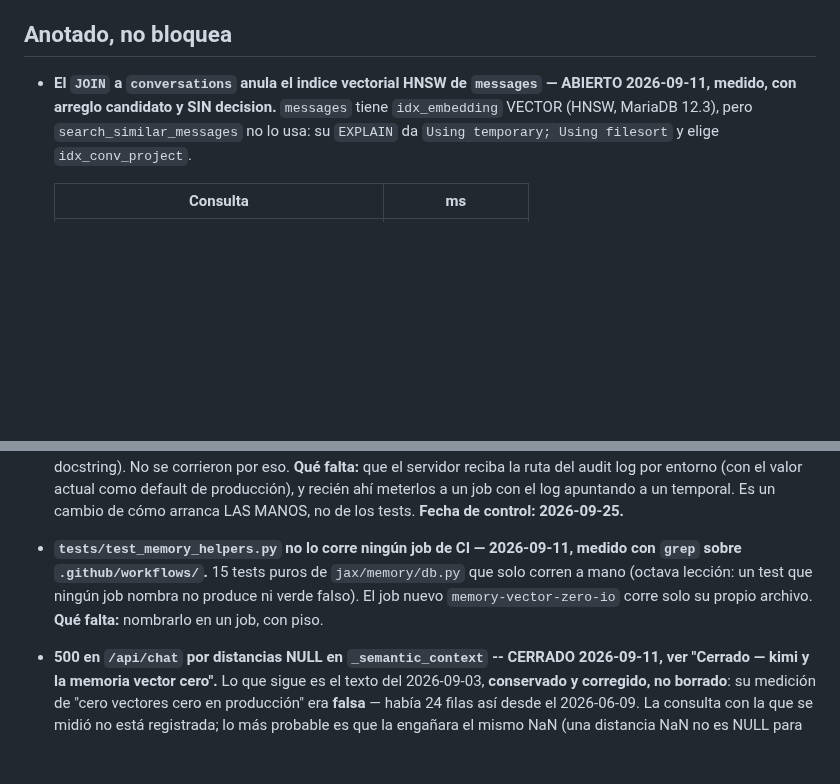
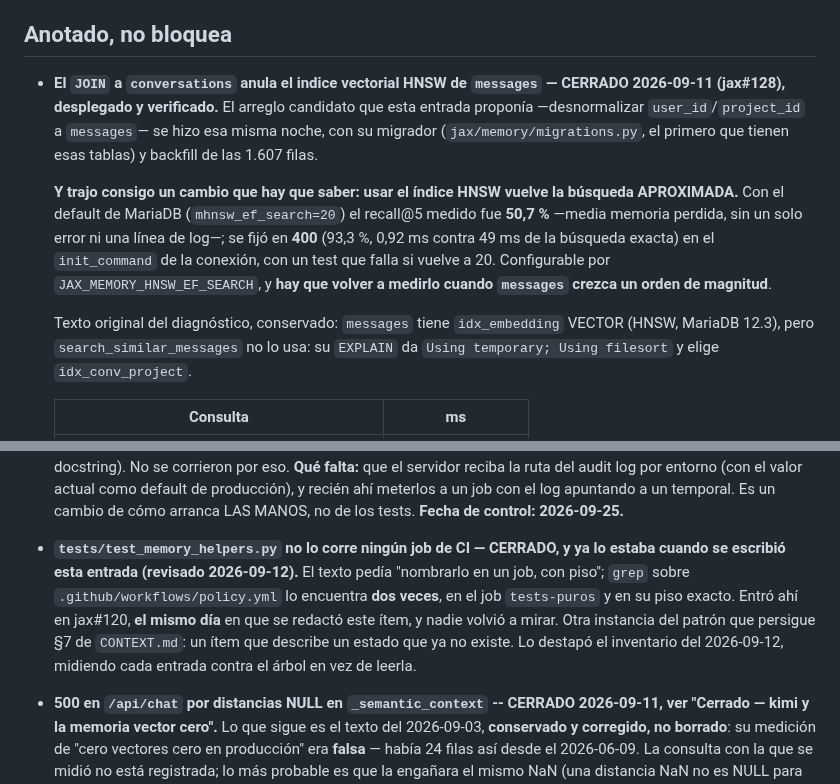
Before and after one commit to fjruizhn/Jax, a Markdown page: DEUDA.md, 2 parts joined by grey strips. Rendered like a GitHub page; blank space fills up the shorter version.

Commit message:
docs(deuda): dos items describian un estado que ya no existe
Los destapo el inventario del 2026-09-12, midiendo cada entrada contra el arbol en vez
de leerla -- que es lo que pide §7 de CONTEXT.md y lo que este archivo existe para evitar.

1. El JOIN que anulaba el indice vectorial: se arreglo la misma noche del 11 (jax#128),
   esta desplegado y verificado, y la entrada seguia diciendo ABIERTO. Se cierra, y se
   agrega lo que el arreglo trajo consigo: usar HNSW vuelve la busqueda APROXIMADA, con
   el default de MariaDB el recall@5 es 50,7 %, y por eso ef_search=400 quedo fijado en
   la conexion con un test que falla si vuelve a 20.

2. tests/test_memory_helpers.py: la entrada pedia "nombrarlo en un job, con piso". Ya
   estaba en tests-puros CUANDO SE ESCRIBIO -- entro en jax#120 el mismo dia.

Ninguno de los dos era trabajo pendiente: eran dos entradas que habrian mandado a
alguien a arreglar lo que ya estaba hecho.

Co-Authored-By: Claude Opus 5 (1M context) <noreply@anthropic.com>
Claude-Session: https://claude.ai/code/session_014djWHEEGPAaY5ZAd2q8R6v

```diff
--- a/DEUDA.md
+++ b/DEUDA.md
@@ -2144,7 +2144,20 @@ retractaciones, que no se borran. Ninguno requiere acción.
 ## Anotado, no bloquea
 
 - **El `JOIN` a `conversations` anula el indice vectorial HNSW de `messages` —
-  ABIERTO 2026-09-11, medido, con arreglo candidato y SIN decision.**
+  CERRADO 2026-09-11 (jax#128), desplegado y verificado.** El arreglo candidato que
+  esta entrada proponía —desnormalizar `user_id`/`project_id` a `messages`— se hizo
+  esa misma noche, con su migrador (`jax/memory/migrations.py`, el primero que
+  tienen esas tablas) y backfill de las 1.607 filas.
+
+  **Y trajo consigo un cambio que hay que saber: usar el índice HNSW vuelve la
+  búsqueda APROXIMADA.** Con el default de MariaDB (`mhnsw_ef_search=20`) el
+  recall@5 medido fue **50,7 %** —media memoria perdida, sin un solo error ni una
+  línea de log—; se fijó en **400** (93,3 %, 0,92 ms contra 49 ms de la búsqueda
+  exacta) en el `init_command` de la conexión, con un test que falla si vuelve a
+  20. Configurable por `JAX_MEMORY_HNSW_EF_SEARCH`, y **hay que volver a medirlo
+  cuando `messages` crezca un orden de magnitud**.
+
+  Texto original del diagnóstico, conservado:
   `messages` tiene `idx_embedding` VECTOR (HNSW, MariaDB 12.3), pero
   `search_similar_messages` no lo usa: su `EXPLAIN` da
   `Using temporary; Using filesort` y elige `idx_conv_project`.
@@ -2393,11 +2406,14 @@ retractaciones, que no se borran. Ninguno requiere acción.
   un temporal. Es un cambio de cómo arranca LAS MANOS, no de los tests.
   **Fecha de control: 2026-09-25.**
 
-- **`tests/test_memory_helpers.py` no lo corre ningún job de CI — 2026-09-11,
-  medido con `grep` sobre `.github/workflows/`.** 15 tests puros de
-  `jax/memory/db.py` que solo corren a mano (octava lección: un test que ningún
-  job nombra no produce ni verde falso). El job nuevo `memory-vector-zero-io`
-  corre solo su propio archivo. **Qué falta:** nombrarlo en un job, con piso.
+- **`tests/test_memory_helpers.py` no lo corre ningún job de CI — CERRADO, y ya lo
+  estaba cuando se escribió esta entrada (revisado 2026-09-12).** El texto pedía
+  "nombrarlo en un job, con piso"; `grep` sobre `.github/workflows/policy.yml` lo
+  encuentra **dos veces**, en el job `tests-puros` y en su piso exacto. Entró ahí
+  en jax#120, **el mismo día** en que se redactó este ítem, y nadie volvió a
+  mirar. Otra instancia del patrón que persigue §7 de `CONTEXT.md`: un ítem que
+  describe un estado que ya no existe. Lo destapó el inventario del 2026-09-12,
+  midiendo cada entrada contra el árbol en vez de leerla.
 
 - **500 en `/api/chat` por distancias NULL en `_semantic_context` --
   CERRADO 2026-09-11, ver "Cerrado — kimi y la memoria vector cero".** Lo que
```
